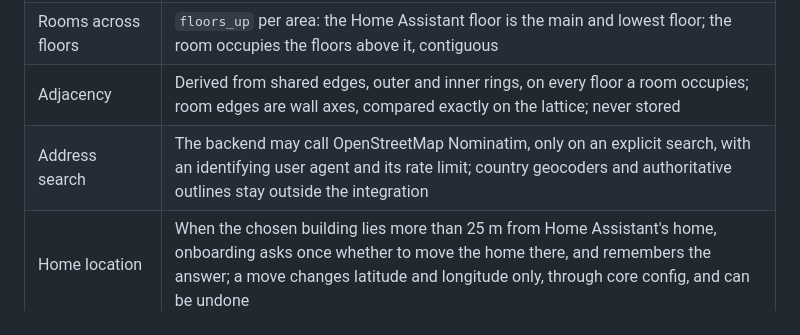
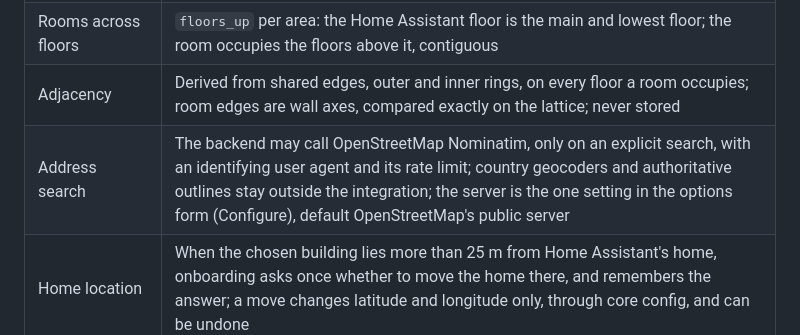
Before and after one commit to BIM-Tools/ha-spatial, a Markdown page: AGENTS.md, the part around the change. Rendered like a GitHub page.

Commit message:
docs: Name the address search server setting in Settled decisions

```diff
--- a/AGENTS.md
+++ b/AGENTS.md
@@ -51,7 +51,7 @@ Change these only through an issue that names the reason.
 | Footprint | One area has at most one `Polygon`, inner rings (holes) allowed; no MultiPolygon, its parts cannot carry identity |
 | Rooms across floors | `floors_up` per area: the Home Assistant floor is the main and lowest floor; the room occupies the floors above it, contiguous |
 | Adjacency | Derived from shared edges, outer and inner rings, on every floor a room occupies; room edges are wall axes, compared exactly on the lattice; never stored |
-| Address search | The backend may call OpenStreetMap Nominatim, only on an explicit search, with an identifying user agent and its rate limit; country geocoders and authoritative outlines stay outside the integration |
+| Address search | The backend may call OpenStreetMap Nominatim, only on an explicit search, with an identifying user agent and its rate limit; country geocoders and authoritative outlines stay outside the integration; the server is the one setting in the options form (Configure), default OpenStreetMap's public server |
 | Home location | When the chosen building lies more than 25 m from Home Assistant's home, onboarding asks once whether to move the home there, and remembers the answer; a move changes latitude and longitude only, through core config, and can be undone |
 | Units | Display follows Home Assistant's unit system; storage stays metric WGS84 |
 | Area | `area_m2` is net: the axial polygon inset by half walls, half a grid step (5 cm, 2 in) interior and 15 cm (3 in) along the outline |
```
